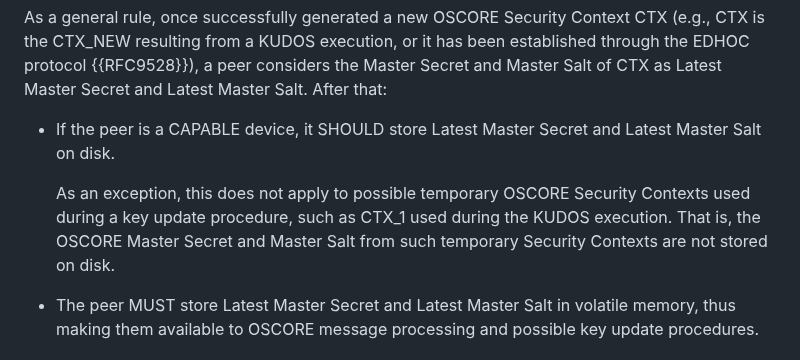
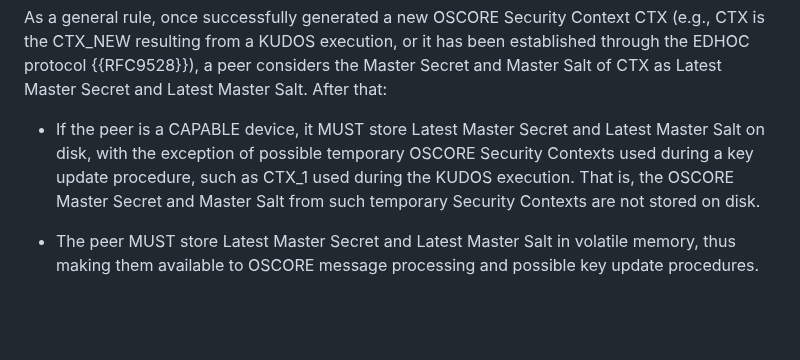
Before and after one commit to core-wg/oscore-key-update, a Markdown page: draft-ietf-core-oscore-key-update.md, the part around the change. Rendered like a GitHub page; blank space fills up the shorter version.

Commit message:
Editorial improvements for what a CAPABLE device must store on disk

```diff
--- a/draft-ietf-core-oscore-key-update.md
+++ b/draft-ietf-core-oscore-key-update.md
@@ -807,9 +807,7 @@ Note that:
 
 As a general rule, once successfully generated a new OSCORE Security Context CTX (e.g., CTX is the CTX\_NEW resulting from a KUDOS execution, or it has been established through the EDHOC protocol {{RFC9528}}), a peer considers the Master Secret and Master Salt of CTX as Latest Master Secret and Latest Master Salt. After that:
 
-* If the peer is a CAPABLE device, it SHOULD store Latest Master Secret and Latest Master Salt on disk.
-
-   As an exception, this does not apply to possible temporary OSCORE Security Contexts used during a key update procedure, such as CTX\_1 used during the KUDOS execution. That is, the OSCORE Master Secret and Master Salt from such temporary Security Contexts are not stored on disk.
+* If the peer is a CAPABLE device, it MUST store Latest Master Secret and Latest Master Salt on disk, with the exception of possible temporary OSCORE Security Contexts used during a key update procedure, such as CTX_1 used during the KUDOS execution. That is, the OSCORE Master Secret and Master Salt from such temporary Security Contexts are not stored on disk.
 
 * The peer MUST store Latest Master Secret and Latest Master Salt in volatile memory, thus making them available to OSCORE message processing and possible key update procedures.
 
```
